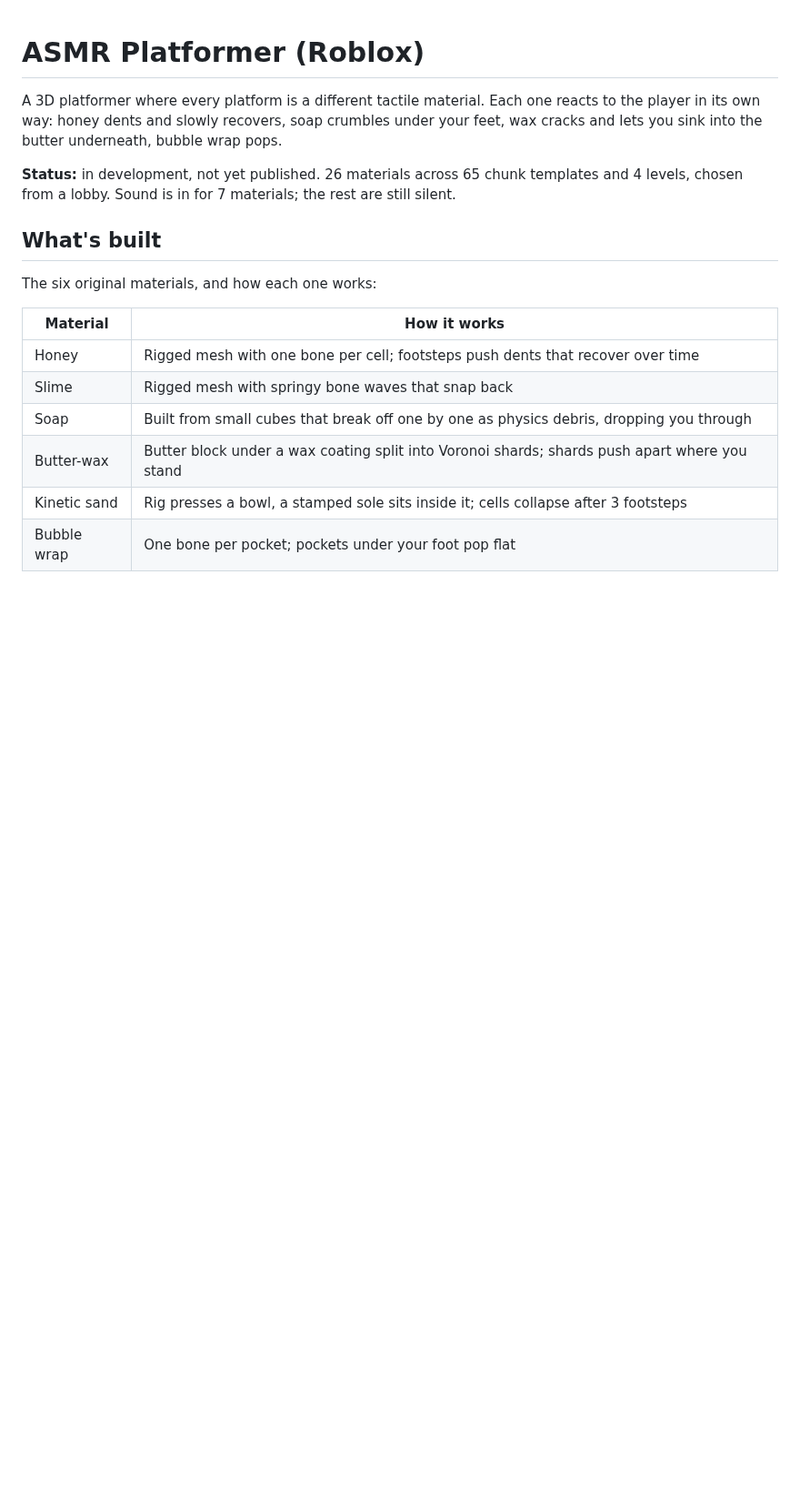
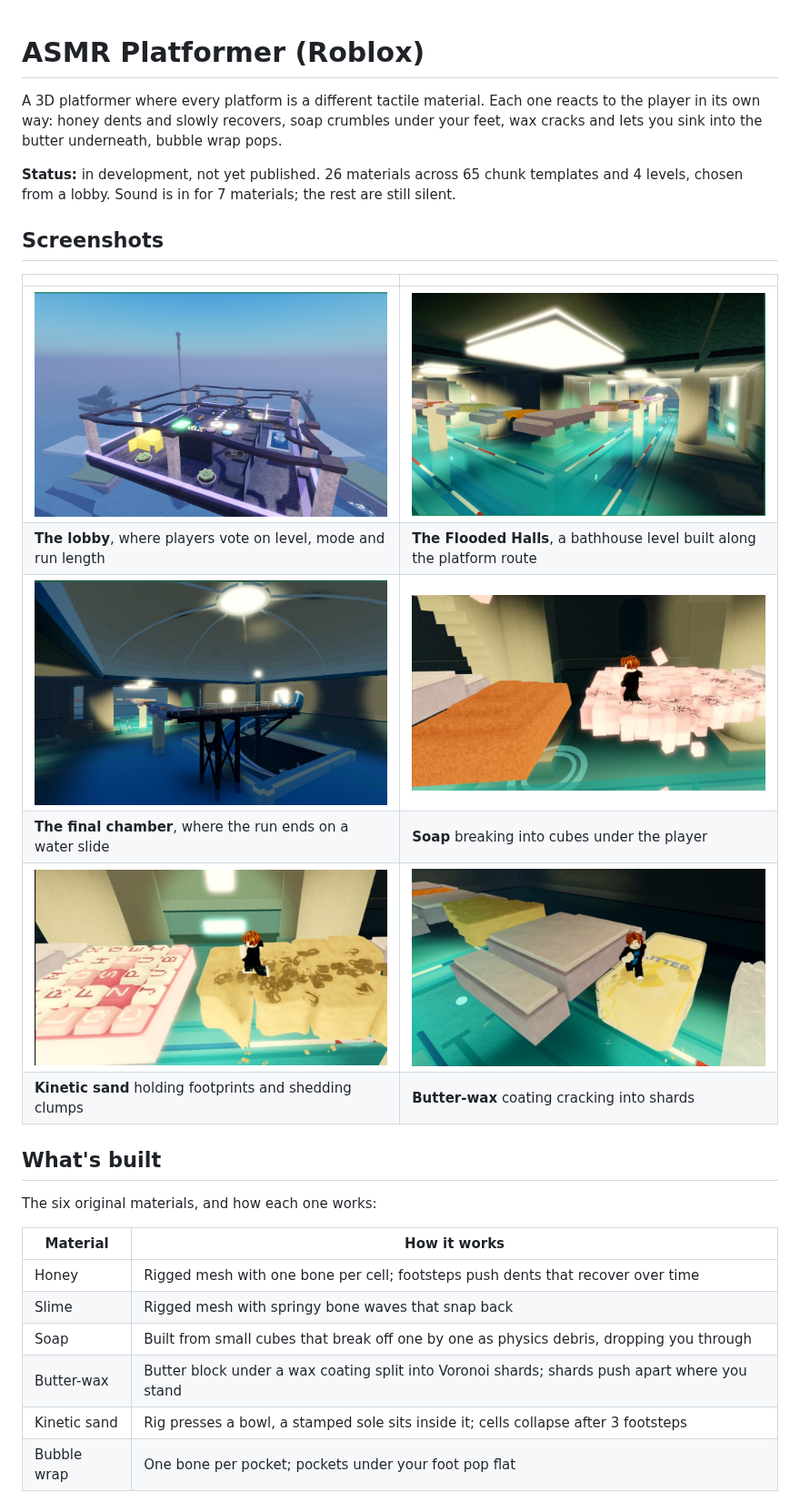
Before and after one commit to LeQuiD122/asmr-platformer, a Markdown page: README.md, the part around the change. Shown at 91% size. GitHub-like rendering; pictures changed too: screenshots/butter-wax.jpg (added), screenshots/flooded-halls.jpg (added), screenshots/flume-chamber.jpg (added); blank space fills up the shorter version.

Commit message:
Add gameplay screenshots to README

```diff
--- a/README.md
+++ b/README.md
@@ -6,6 +6,17 @@ feet, wax cracks and lets you sink into the butter underneath, bubble wrap pops.
 
 **Status:** in development, not yet published. 26 materials across 65 chunk templates
 and 4 levels, chosen from a lobby. Sound is in for 7 materials; the rest are still silent.
+
+## Screenshots
+
+| | |
+|---|---|
+| ![Lobby](screenshots/lobby.jpg) | ![Flooded Halls corridor](screenshots/flooded-halls.jpg) |
+| **The lobby**, where players vote on level, mode and run length | **The Flooded Halls**, a bathhouse level built along the platform route |
+| ![Flume chamber](screenshots/flume-chamber.jpg) | ![Soap crumbling](screenshots/soap.jpg) |
+| **The final chamber**, where the run ends on a water slide | **Soap** breaking into cubes under the player |
+| ![Kinetic sand](screenshots/kinetic-sand.jpg) | ![Butter-wax](screenshots/butter-wax.jpg) |
+| **Kinetic sand** holding footprints and shedding clumps | **Butter-wax** coating cracking into shards |
 
 ## What's built
 
```
